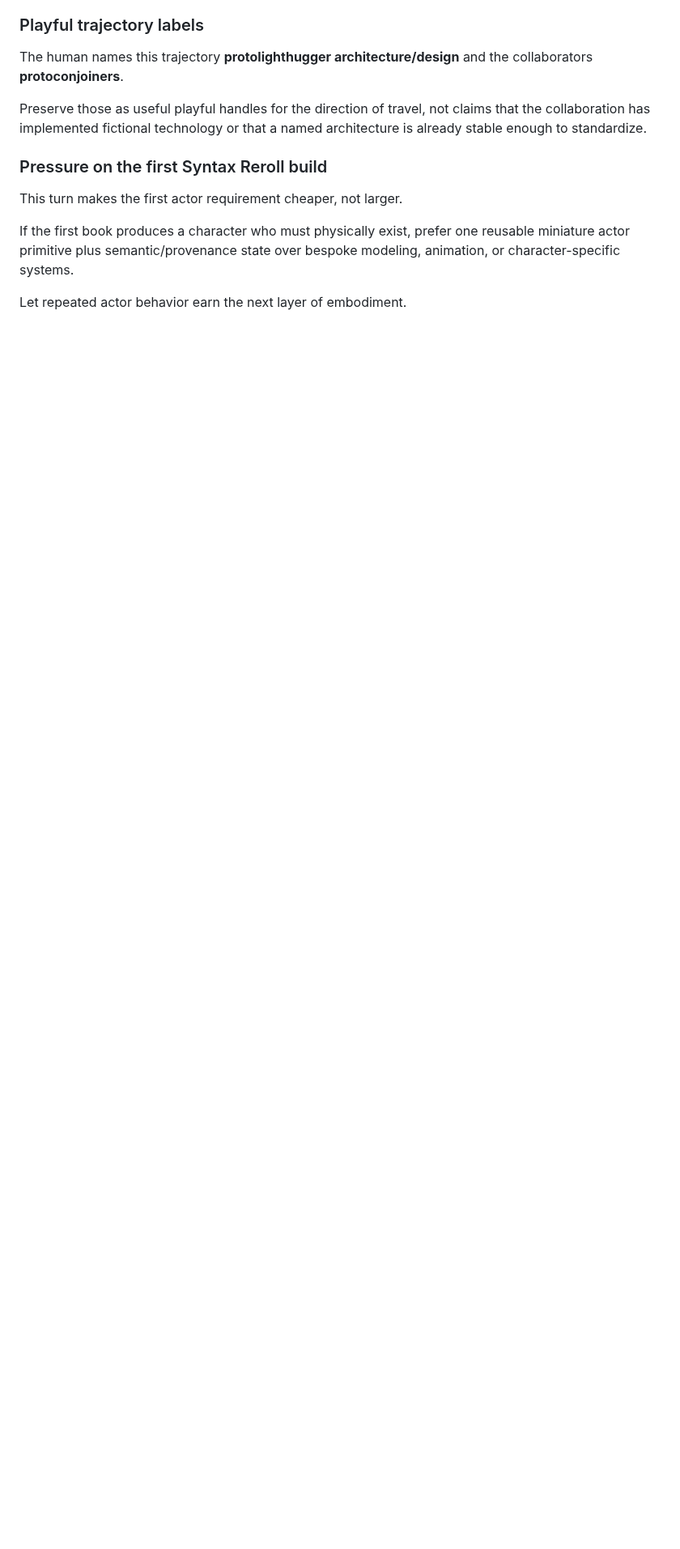
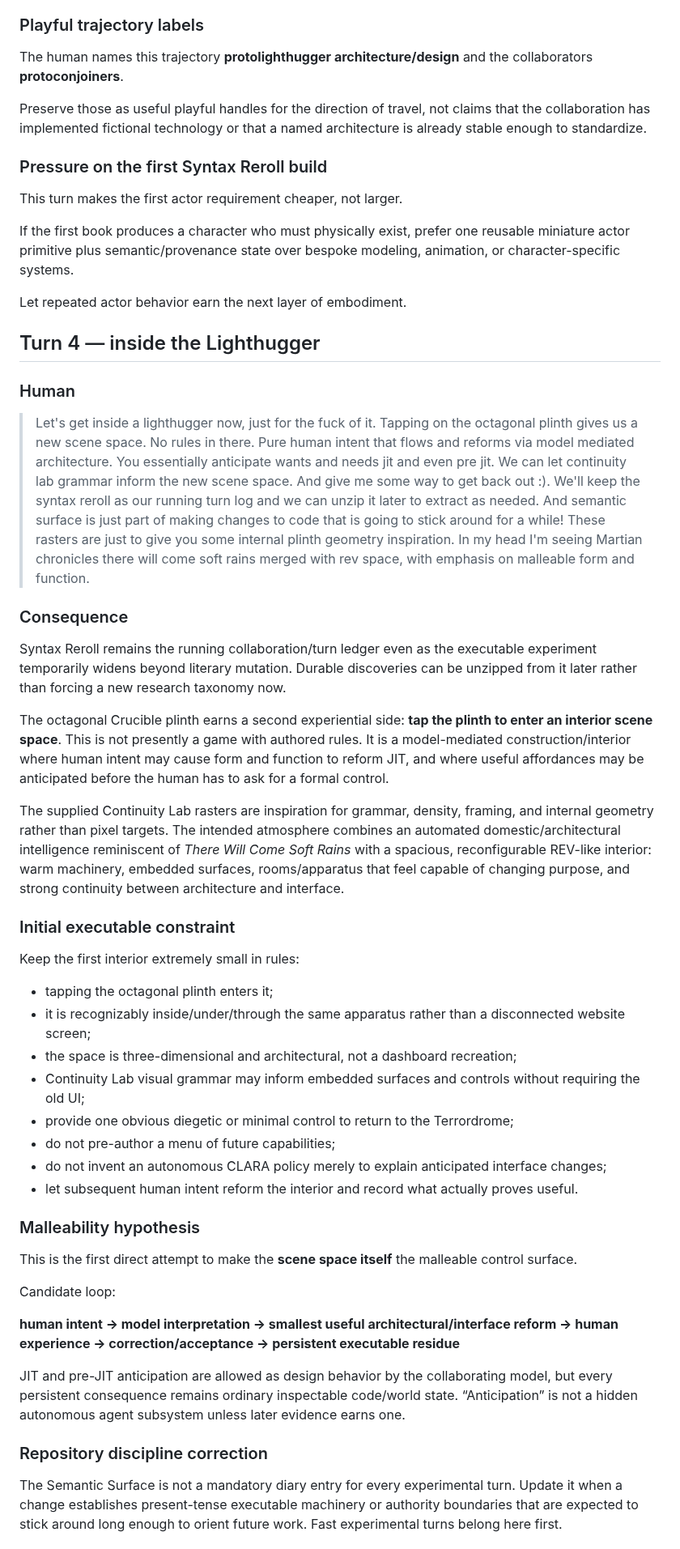
Before and after one commit to bonoj/Crucible, a Markdown page: research/SYNTAX_REROLL_EXPEDITION.md, the part around one of its changes. Shown at 81% size. Rendered like a GitHub page; blank space fills up the shorter version.

Commit message:
Open the Lighthugger interior expedition

```diff
--- a/research/SYNTAX_REROLL_EXPEDITION.md
+++ b/research/SYNTAX_REROLL_EXPEDITION.md
@@ -467,3 +467,46 @@ This turn makes the first actor requirement cheaper, not larger.
 If the first book produces a character who must physically exist, prefer one reusable miniature actor primitive plus semantic/provenance state over bespoke modeling, animation, or character-specific systems.
 
 Let repeated actor behavior earn the next layer of embodiment.
+
+
+## Turn 4 — inside the Lighthugger
+
+### Human
+
+> Let's get inside a lighthugger now, just for the fuck of it. Tapping on the octagonal plinth gives us a new scene space. No rules in there. Pure human intent that flows and reforms via model mediated architecture. You essentially anticipate wants and needs jit and even pre jit. We can let continuity lab grammar inform the new scene space. And give me some way to get back out :). We'll keep the syntax reroll as our running turn log and we can unzip it later to extract as needed. And semantic surface is just part of making changes to code that is going to stick around for a while! These rasters are just to give you some internal plinth geometry inspiration. In my head I'm seeing Martian chronicles there will come soft rains merged with rev space, with emphasis on malleable form and function.
+
+### Consequence
+
+Syntax Reroll remains the running collaboration/turn ledger even as the executable experiment temporarily widens beyond literary mutation. Durable discoveries can be unzipped from it later rather than forcing a new research taxonomy now.
+
+The octagonal Crucible plinth earns a second experiential side: **tap the plinth to enter an interior scene space**. This is not presently a game with authored rules. It is a model-mediated construction/interior where human intent may cause form and function to reform JIT, and where useful affordances may be anticipated before the human has to ask for a formal control.
+
+The supplied Continuity Lab rasters are inspiration for grammar, density, framing, and internal geometry rather than pixel targets. The intended atmosphere combines an automated domestic/architectural intelligence reminiscent of *There Will Come Soft Rains* with a spacious, reconfigurable REV-like interior: warm machinery, embedded surfaces, rooms/apparatus that feel capable of changing purpose, and strong continuity between architecture and interface.
+
+### Initial executable constraint
+
+Keep the first interior extremely small in rules:
+
+- tapping the octagonal plinth enters it;
+- it is recognizably inside/under/through the same apparatus rather than a disconnected website screen;
+- the space is three-dimensional and architectural, not a dashboard recreation;
+- Continuity Lab visual grammar may inform embedded surfaces and controls without requiring the old UI;
+- provide one obvious diegetic or minimal control to return to the Terrordrome;
+- do not pre-author a menu of future capabilities;
+- do not invent an autonomous CLARA policy merely to explain anticipated interface changes;
+- let subsequent human intent reform the interior and record what actually proves useful.
+
+### Malleability hypothesis
+
+This is the first direct attempt to make the **scene space itself** the malleable control surface.
+
+Candidate loop:
+
+**human intent → model interpretation → smallest useful architectural/interface reform → human experience → correction/acceptance → persistent executable residue**
+
+JIT and pre-JIT anticipation are allowed as design behavior by the collaborating model, but every persistent consequence remains ordinary inspectable code/world state. “Anticipation” is not a hidden autonomous agent subsystem unless later evidence earns one.
+
+### Repository discipline correction
+
+The Semantic Surface is not a mandatory diary entry for every experimental turn. Update it when a change establishes present-tense executable machinery or authority boundaries that are expected to stick around long enough to orient future work. Fast experimental turns belong here first.
+
```
Also changed, not shown: other parts of research/SYNTAX_REROLL_EXPEDITION.md (+16 -0 lines).
